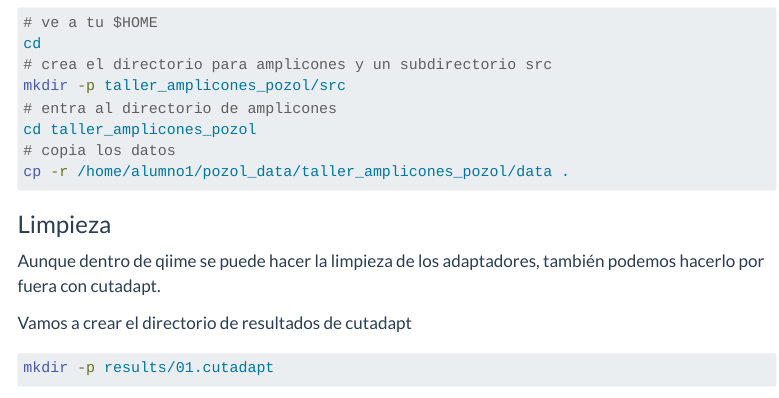
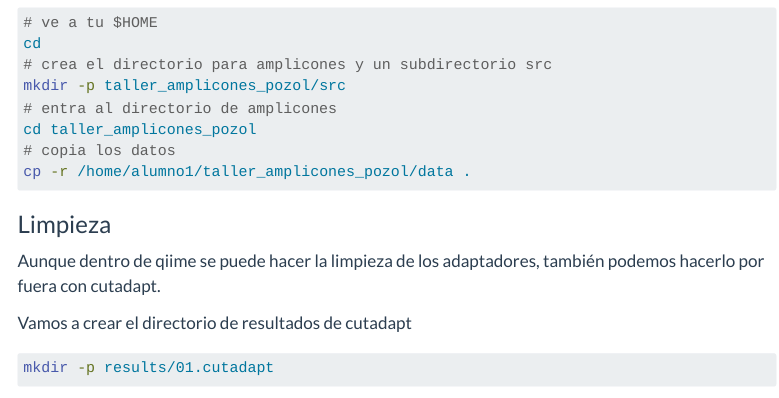
Before and after one commit to DianaOaxaca/Microbioma_del_pozol, a Quarto document (Amplicones16S.qmd): the page in a window 1100 px wide, from 2310 px down. Rendered offline with R 4.5, knitr and Pandoc in place of Quarto, with nearby package versions; menus at the side of the page are left out; long lines of code are wrapped.

Commit message:
update amplicones

````diff
--- a/Amplicones16S.qmd
+++ b/Amplicones16S.qmd
@@ -34,7 +34,7 @@ mkdir -p taller_amplicones_pozol/src
 # entra al directorio de amplicones
 cd taller_amplicones_pozol
 # copia los datos
-cp -r /home/alumno1/pozol_data/taller_amplicones_pozol/data .
+cp -r /home/alumno1/taller_amplicones_pozol/data .
 ```
 
 ### Limpieza
````
Also changed, not shown: gtdbtk.qmd (+1 -1 lines), docs/search.json, 1 other file.
